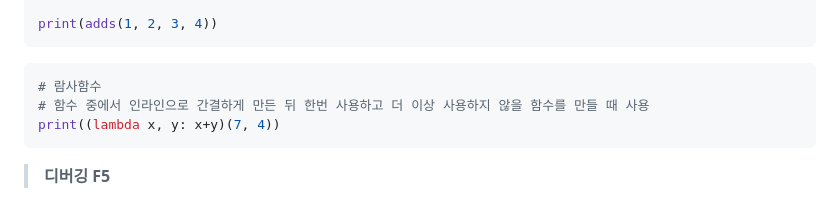
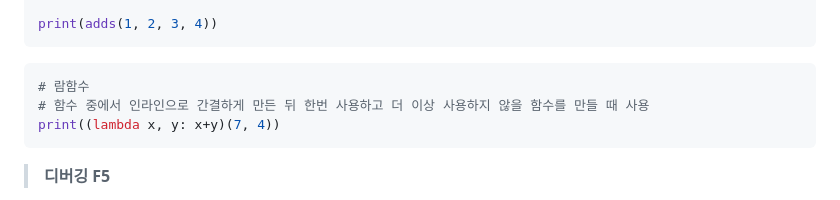
Before and after one commit to JuHyunLee99/basic-Python, a Markdown page: README.md, the part around the change. Drawn GitHub-style.

````diff
--- a/README.md
+++ b/README.md
@@ -60,7 +60,7 @@ print(adds(1, 2, 3, 4))
 ```
 
 ```python
-# 람사함수
+# 람함수
 # 함수 중에서 인라인으로 간결하게 만든 뒤 한번 사용하고 더 이상 사용하지 않을 함수를 만들 때 사용
 print((lambda x, y: x+y)(7, 4))
 ```
````
